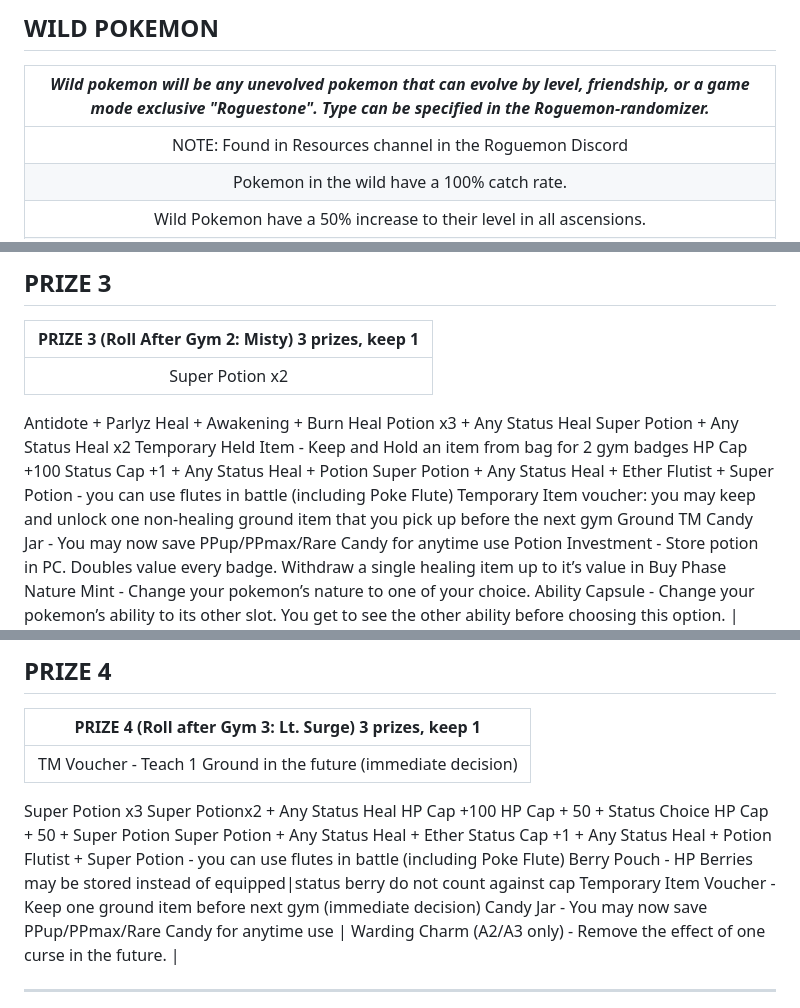
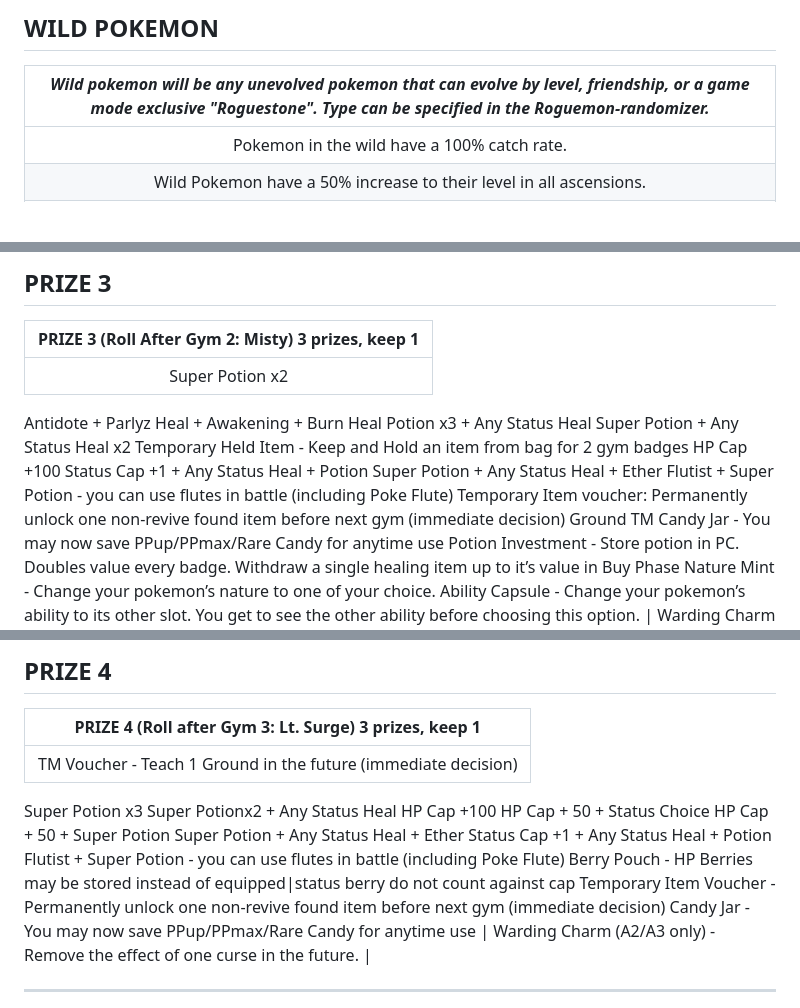
Before and after one commit to TakeJoshyy/Roguemon, a Markdown page: README.md, 3 parts joined by grey strips. Drawn GitHub-style; blank space fills up the shorter version.

```diff
--- a/README.md
+++ b/README.md
@@ -66,7 +67,6 @@
 ## WILD POKEMON
 | *Wild pokemon will be any unevolved pokemon that can evolve by level,  friendship, or a game mode exclusive "Roguestone". Type can be specified in the Roguemon-randomizer.* |
 | :--------------------: |
-| NOTE: Found in Resources channel in the Roguemon Discord |
 | Pokemon in the wild have a 100% catch rate. |
 | Wild Pokemon have a 50% increase to their level in all ascensions. |
 | NOTE: Once you fight a non-rival trainer, you are LOCKED with your current pokemon for the attempt. |
@@ -353,7 +355,7 @@ HP Cap +100
 Status Cap +1 + Any Status Heal  + Potion
 Super Potion + Any Status Heal + Ether
 Flutist + Super Potion - you can use flutes in battle (including Poke Flute)
-Temporary Item voucher: you may keep and unlock one non-healing ground item that you pick up before the next gym
+Temporary Item voucher: Permanently unlock one non-revive found item before next gym (immediate decision)
 Ground TM
 Candy Jar - You may now save PPup/PPmax/Rare Candy for anytime use
 Potion Investment - Store potion in PC. Doubles value every badge. Withdraw a single healing item up to it’s value in Buy Phase
@@ -376,7 +378,7 @@ Super Potion + Any Status Heal + Ether
 Status Cap +1 + Any Status Heal + Potion
 Flutist + Super Potion - you can use flutes in battle (including Poke Flute)
 Berry Pouch - HP Berries may be stored instead of equipped|status berry do not count against cap
-Temporary Item Voucher - Keep one ground item before next gym (immediate decision)
+Temporary Item Voucher - Permanently unlock one non-revive found item before next gym (immediate decision)
 Candy Jar - You may now save PPup/PPmax/Rare Candy for anytime use
 | Warding Charm (A2/A3 only) - Remove the effect of one curse in the future. |
 
```
Also changed, not shown: other parts of README.md (+19 -16 lines).
